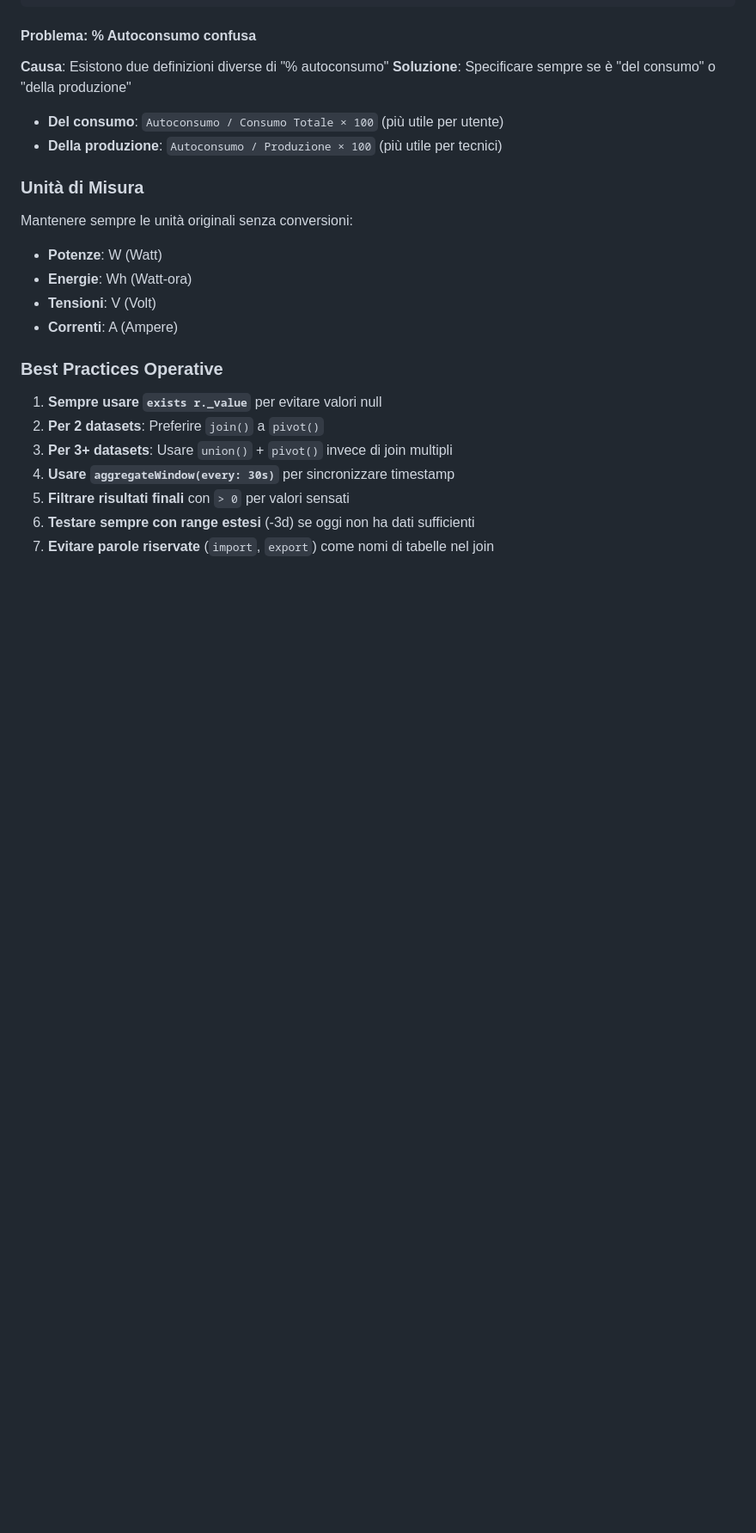
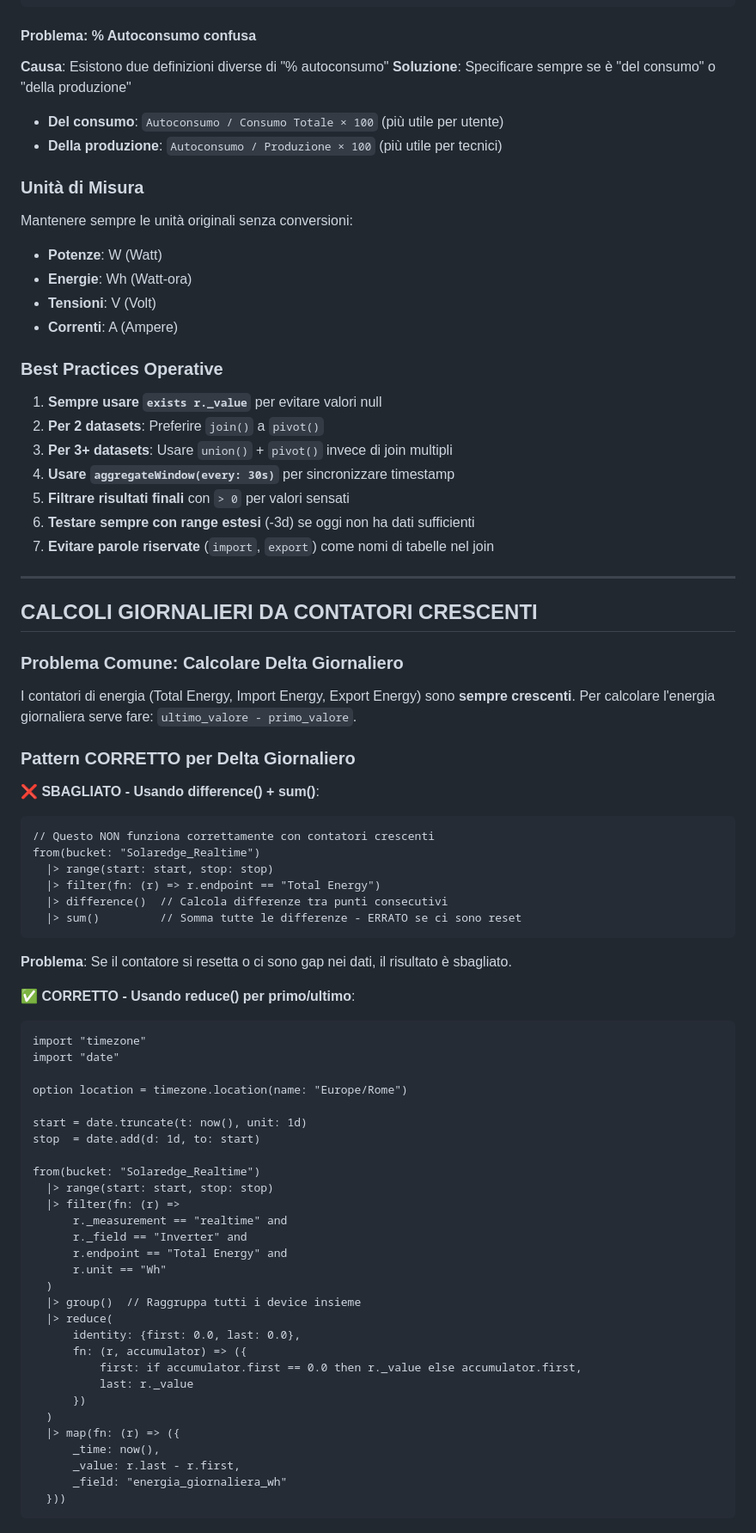
Before and after one commit to frezeen/Solaredge_ScanWriter, a Markdown page: docs/realtime_endpoints_reference.md, the part around one of its changes. Shown at 86% size. Drawn GitHub-style; blank space fills up the shorter version.

````diff
--- a/docs/realtime_endpoints_reference.md
+++ b/docs/realtime_endpoints_reference.md
@@ -432,3 +432,57 @@ Mantenere sempre le unità originali senza conversioni:
 5. **Filtrare risultati finali** con `> 0` per valori sensati
 6. **Testare sempre con range estesi** (-3d) se oggi non ha dati sufficienti
 7. **Evitare parole riservate** (`import`, `export`) come nomi di tabelle nel join
+
+---
+
+## CALCOLI GIORNALIERI DA CONTATORI CRESCENTI
+
+### Problema Comune: Calcolare Delta Giornaliero
+I contatori di energia (Total Energy, Import Energy, Export Energy) sono **sempre crescenti**. Per calcolare l'energia giornaliera serve fare: `ultimo_valore - primo_valore`.
+
+### Pattern CORRETTO per Delta Giornaliero
+
+**❌ SBAGLIATO - Usando difference() + sum()**:
+```flux
+// Questo NON funziona correttamente con contatori crescenti
+from(bucket: "Solaredge_Realtime")
+  |> range(start: start, stop: stop)
+  |> filter(fn: (r) => r.endpoint == "Total Energy")
+  |> difference()  // Calcola differenze tra punti consecutivi
+  |> sum()         // Somma tutte le differenze - ERRATO se ci sono reset
+```
+**Problema**: Se il contatore si resetta o ci sono gap nei dati, il risultato è sbagliato.
+
+**✅ CORRETTO - Usando reduce() per primo/ultimo**:
+```flux
+import "timezone"
+import "date"
+
+option location = timezone.location(name: "Europe/Rome")
+
+start = date.truncate(t: now(), unit: 1d)
+stop  = date.add(d: 1d, to: start)
+
+from(bucket: "Solaredge_Realtime")
+  |> range(start: start, stop: stop)
+  |> filter(fn: (r) =>
+      r._measurement == "realtime" and
+      r._field == "Inverter" and
+      r.endpoint == "Total Energy" and
+      r.unit == "Wh"
+  )
+  |> group()  // Raggruppa tutti i device insieme
+  |> reduce(
+      identity: {first: 0.0, last: 0.0},
+      fn: (r, accumulator) => ({
+          first: if accumulator.first == 0.0 then r._value else accumulator.first,
+          last: r._value
+      })
+  )
+  |> map(fn: (r) => ({
+      _time: now(),
+      _value: r.last - r.first,
+      _field: "energia_giornaliera_wh"
+  }))
+```
+
````
Also changed, not shown: other parts of docs/realtime_endpoints_reference.md (+117 -0 lines).
